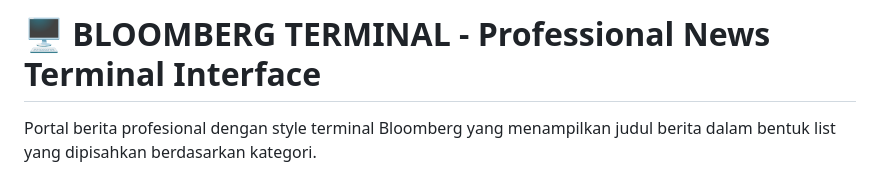
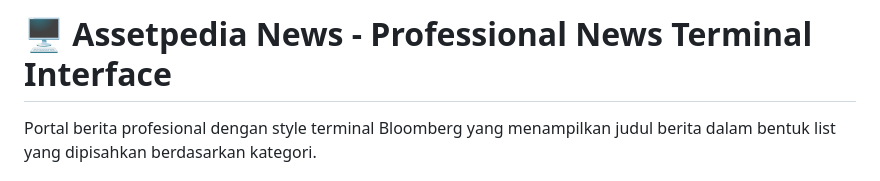
Before and after one commit to hizamruljaen123/asetpedia-news, a Markdown page: README.md, the part around the change. Rendered like a GitHub page.

```diff
--- a/README.md
+++ b/README.md
@@ -1,4 +1,4 @@
-# 🖥️ BLOOMBERG TERMINAL - Professional News Terminal Interface
+# 🖥️ Assetpedia News - Professional News Terminal Interface
 
 Portal berita profesional dengan style terminal Bloomberg yang menampilkan judul berita dalam bentuk list yang dipisahkan berdasarkan kategori.
 
```
